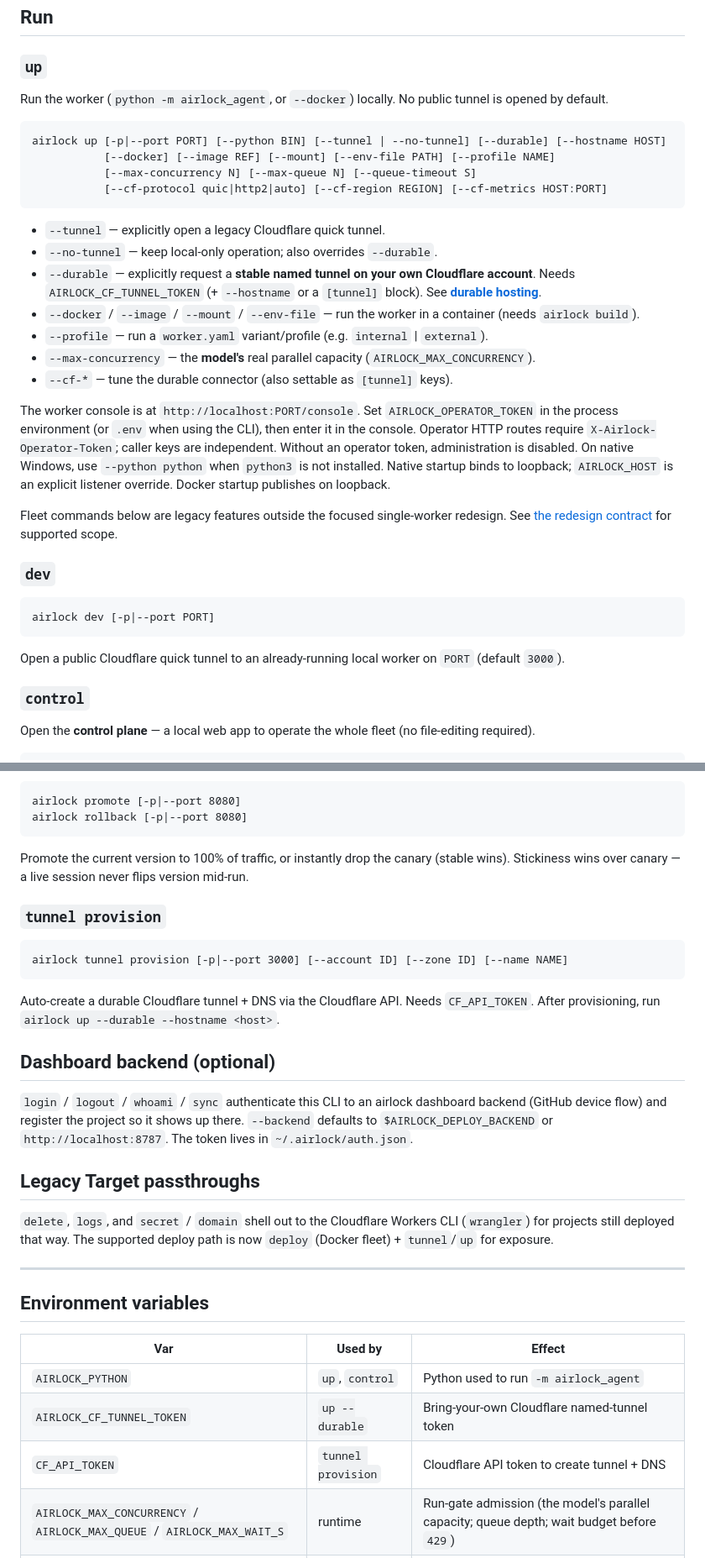
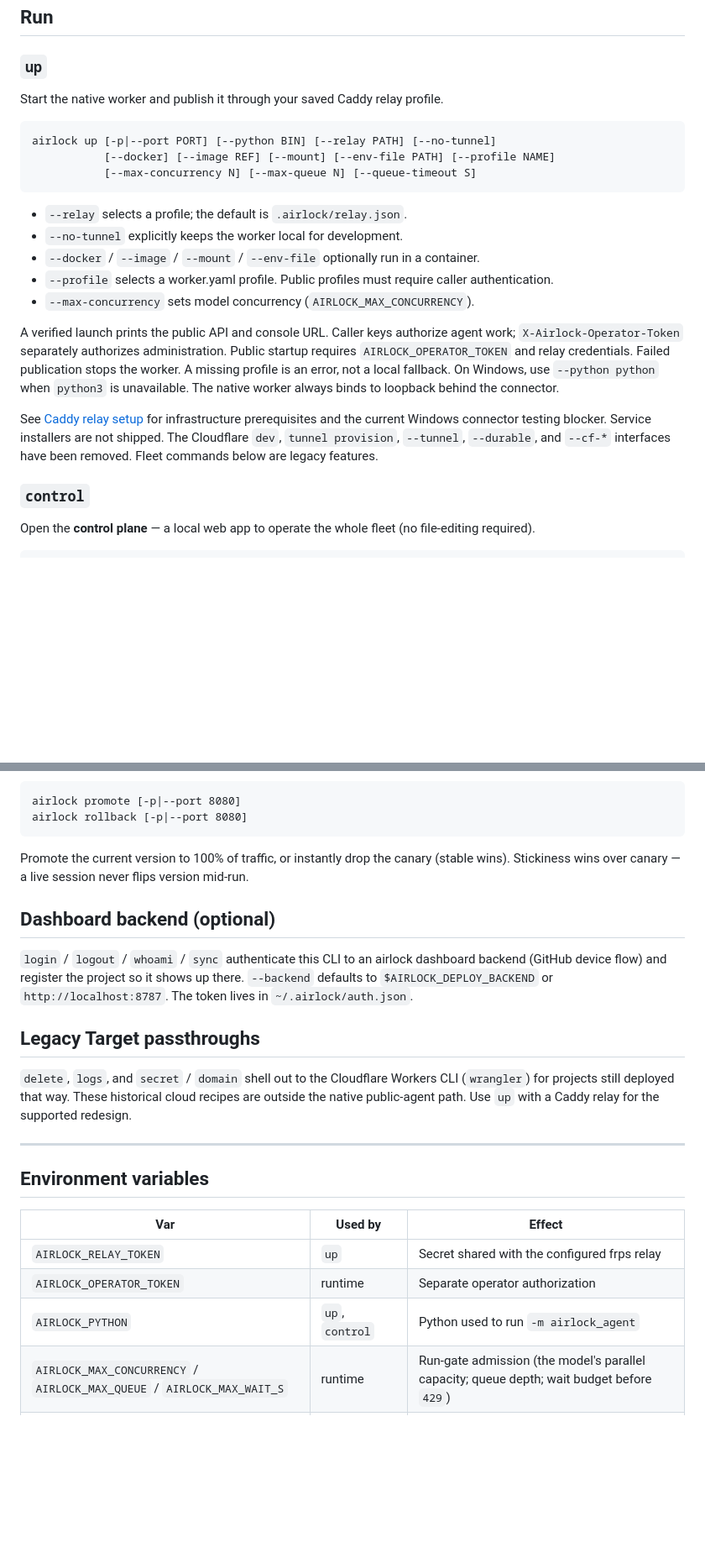
Before and after one commit to Okohedeki/airlock, a Markdown page: docs/cli.md, 2 parts joined by grey strips. Shown at 84% size. GitHub-like rendering; blank space fills up the shorter version.

Commit message:
Document Caddy startup and removed Cloudflare commands

````diff
--- a/docs/cli.md
+++ b/docs/cli.md
@@ -71,39 +69,31 @@ Print the current project configuration as JSON.
 ## Run
 
 ### `up`
-Run the worker (`python -m airlock_agent`, or `--docker`) locally. No public tunnel is opened by default.
+Start the native worker and publish it through your saved Caddy relay profile.
 
-```
-airlock up [-p|--port PORT] [--python BIN] [--tunnel | --no-tunnel] [--durable] [--hostname HOST]
+```sh
+airlock up [-p|--port PORT] [--python BIN] [--relay PATH] [--no-tunnel]
            [--docker] [--image REF] [--mount] [--env-file PATH] [--profile NAME]
            [--max-concurrency N] [--max-queue N] [--queue-timeout S]
-           [--cf-protocol quic|http2|auto] [--cf-region REGION] [--cf-metrics HOST:PORT]
 ```
 
-- `--tunnel` — explicitly open a legacy Cloudflare quick tunnel.
-- `--no-tunnel` — keep local-only operation; also overrides `--durable`.
-- `--durable` — explicitly request a **stable named tunnel on your own Cloudflare account**. Needs `AIRLOCK_CF_TUNNEL_TOKEN` (+ `--hostname` or a
-  `[tunnel]` block). See **[durable hosting](./durable-hosting.md)**.
-- `--docker` / `--image` / `--mount` / `--env-file` — run the worker in a container (needs `airlock build`).
-- `--profile` — run a `worker.yaml` variant/profile (e.g. `internal` | `external`).
-- `--max-concurrency` — the **model's** real parallel capacity (`AIRLOCK_MAX_CONCURRENCY`).
-- `--cf-*` — tune the durable connector (also settable as `[tunnel]` keys).
+- `--relay` selects a profile; the default is `.airlock/relay.json`.
+- `--no-tunnel` explicitly keeps the worker local for development.
+- `--docker` / `--image` / `--mount` / `--env-file` optionally run in a container.
+- `--profile` selects a worker.yaml profile. Public profiles must require caller authentication.
+- `--max-concurrency` sets model concurrency (`AIRLOCK_MAX_CONCURRENCY`).
 
-The worker console is at `http://localhost:PORT/console`. Set `AIRLOCK_OPERATOR_TOKEN`
-in the process environment (or `.env` when using the CLI), then enter it in the console.
-Operator HTTP routes require `X-Airlock-Operator-Token`; caller keys are independent.
-Without an operator token, administration is disabled. On native Windows, use
-`--python python` when `python3` is not installed. Native startup binds to loopback;
-`AIRLOCK_HOST` is an explicit listener override. Docker startup publishes on loopback.
+A verified launch prints the public API and console URL. Caller keys authorize
+agent work; `X-Airlock-Operator-Token` separately authorizes administration.
+Public startup requires `AIRLOCK_OPERATOR_TOKEN` and relay credentials. Failed
+publication stops the worker. A missing profile is an error, not a local fallback.
+On Windows, use `--python python` when `python3` is unavailable.
+The native worker always binds to loopback behind the connector.
 
-Fleet commands below are legacy features outside the focused single-worker redesign.
-See [the redesign contract](./redesign.md) for supported scope.
-
-### `dev`
-```
-airlock dev [-p|--port PORT]
-```
-Open a public Cloudflare quick tunnel to an already-running local worker on `PORT` (default `3000`).
+See [Caddy relay setup](caddy-relay.md) for infrastructure prerequisites and the
+current Windows connector testing blocker. Service installers are not shipped.
+The Cloudflare `dev`, `tunnel provision`, `--tunnel`, `--durable`, and `--cf-*`
+interfaces have been removed. Fleet commands below are legacy features.
 
 ### `control`
 Open the **control plane** — a local web app to operate the whole fleet (no file-editing required).
@@ -138,13 +128,6 @@ airlock rollback [-p|--port 8080]
 Promote the current version to 100% of traffic, or instantly drop the canary (stable wins). Stickiness
 wins over canary — a live session never flips version mid-run.
 
-### `tunnel provision`
-```
-airlock tunnel provision [-p|--port 3000] [--account ID] [--zone ID] [--name NAME]
-```
-Auto-create a durable Cloudflare tunnel + DNS via the Cloudflare API. Needs `CF_API_TOKEN`. After
-provisioning, run `airlock up --durable --hostname <host>`.
-
 ## Dashboard backend (optional)
 
 `login` / `logout` / `whoami` / `sync` authenticate this CLI to an airlock dashboard backend (GitHub
@@ -154,8 +137,8 @@ device flow) and register the project so it shows up there. `--backend` defaults
 ## Legacy Target passthroughs
 
 `delete`, `logs`, and `secret` / `domain` shell out to the Cloudflare Workers CLI (`wrangler`) for
-projects still deployed that way. The supported deploy path is now `deploy` (Docker fleet) +
-`tunnel`/`up` for exposure.
+projects still deployed that way. These historical cloud recipes are outside the native public-agent path.
+Use `up` with a Caddy relay for the supported redesign.
 
 ---
 
@@ -163,9 +146,9 @@ projects still deployed that way. The supported deploy path is now `deploy` (Doc
 
 | Var | Used by | Effect |
 |---|---|---|
+| `AIRLOCK_RELAY_TOKEN` | `up` | Secret shared with the configured frps relay |
+| `AIRLOCK_OPERATOR_TOKEN` | runtime | Separate operator authorization |
 | `AIRLOCK_PYTHON` | `up`, `control` | Python used to run `-m airlock_agent` |
-| `AIRLOCK_CF_TUNNEL_TOKEN` | `up --durable` | Bring-your-own Cloudflare named-tunnel token |
-| `CF_API_TOKEN` | `tunnel provision` | Cloudflare API token to create tunnel + DNS |
 | `AIRLOCK_MAX_CONCURRENCY` / `AIRLOCK_MAX_QUEUE` / `AIRLOCK_MAX_WAIT_S` | runtime | Run-gate admission (the model's parallel capacity; queue depth; wait budget before `429`) |
 | `OPENAI_API_BASE` / `OPENAI_API_KEY` | the model bindings | Your OpenAI-compatible endpoint + key — airlock never hosts inference |
 | `AIRLOCK_DEPLOY_BACKEND` | `login` | Default dashboard backend URL |
````
Also changed, not shown: other parts of docs/cli.md (+1 -3 lines).
